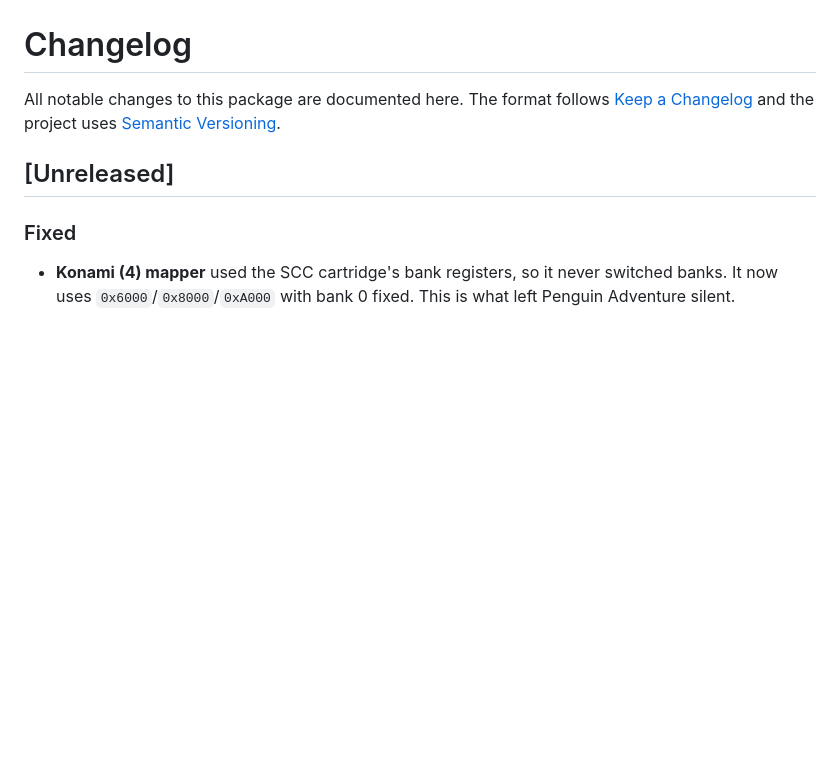
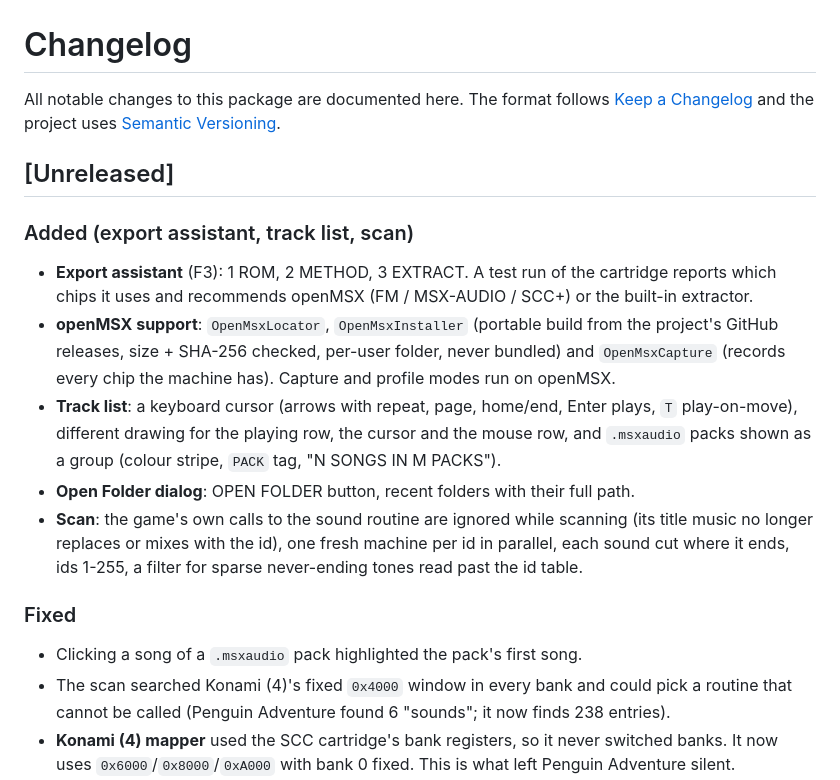
Before and after one commit to wagenheimer/MsxAudio, a Markdown page: CHANGELOG.md, the part around the change. Rendered like a GitHub page; blank space fills up the shorter version.

```diff
--- a/CHANGELOG.md
+++ b/CHANGELOG.md
@@ -6,7 +6,24 @@ All notable changes to this package are documented here. The format follows
 
 ## [Unreleased]
 
+### Added (export assistant, track list, scan)
+- **Export assistant** (F3): 1 ROM, 2 METHOD, 3 EXTRACT. A test run of the cartridge reports which
+  chips it uses and recommends openMSX (FM / MSX-AUDIO / SCC+) or the built-in extractor.
+- **openMSX support**: `OpenMsxLocator`, `OpenMsxInstaller` (portable build from the project's GitHub
+  releases, size + SHA-256 checked, per-user folder, never bundled) and `OpenMsxCapture` (records
+  every chip the machine has). Capture and profile modes run on openMSX.
+- **Track list**: a keyboard cursor (arrows with repeat, page, home/end, Enter plays, `T` play-on-move),
+  different drawing for the playing row, the cursor and the mouse row, and `.msxaudio` packs shown as
+  a group (colour stripe, `PACK` tag, "N SONGS IN M PACKS").
+- **Open Folder dialog**: OPEN FOLDER button, recent folders with their full path.
+- **Scan**: the game's own calls to the sound routine are ignored while scanning (its title music no
+  longer replaces or mixes with the id), one fresh machine per id in parallel, each sound cut where it
+  ends, ids 1-255, a filter for sparse never-ending tones read past the id table.
+
 ### Fixed
+- Clicking a song of a `.msxaudio` pack highlighted the pack's first song.
+- The scan searched Konami (4)'s fixed `0x4000` window in every bank and could pick a routine that
+  cannot be called (Penguin Adventure found 6 "sounds"; it now finds 238 entries).
 - **Konami (4) mapper** used the SCC cartridge's bank registers, so it never switched banks. It now
   uses `0x6000`/`0x8000`/`0xA000` with bank 0 fixed. This is what left Penguin Adventure silent.
 - **SCC window** was always visible: reading `0x9800` returned `0xFF` even when that bank held ROM
```
Also changed, not shown: README.md (+28 -3 lines), docs/media/export-1-rom.png (added), docs/media/export-2-method.png (added), docs/media/extract-profile.png, docs/media/extract-scan.png, docs/media/extract.png, 6 other files.
